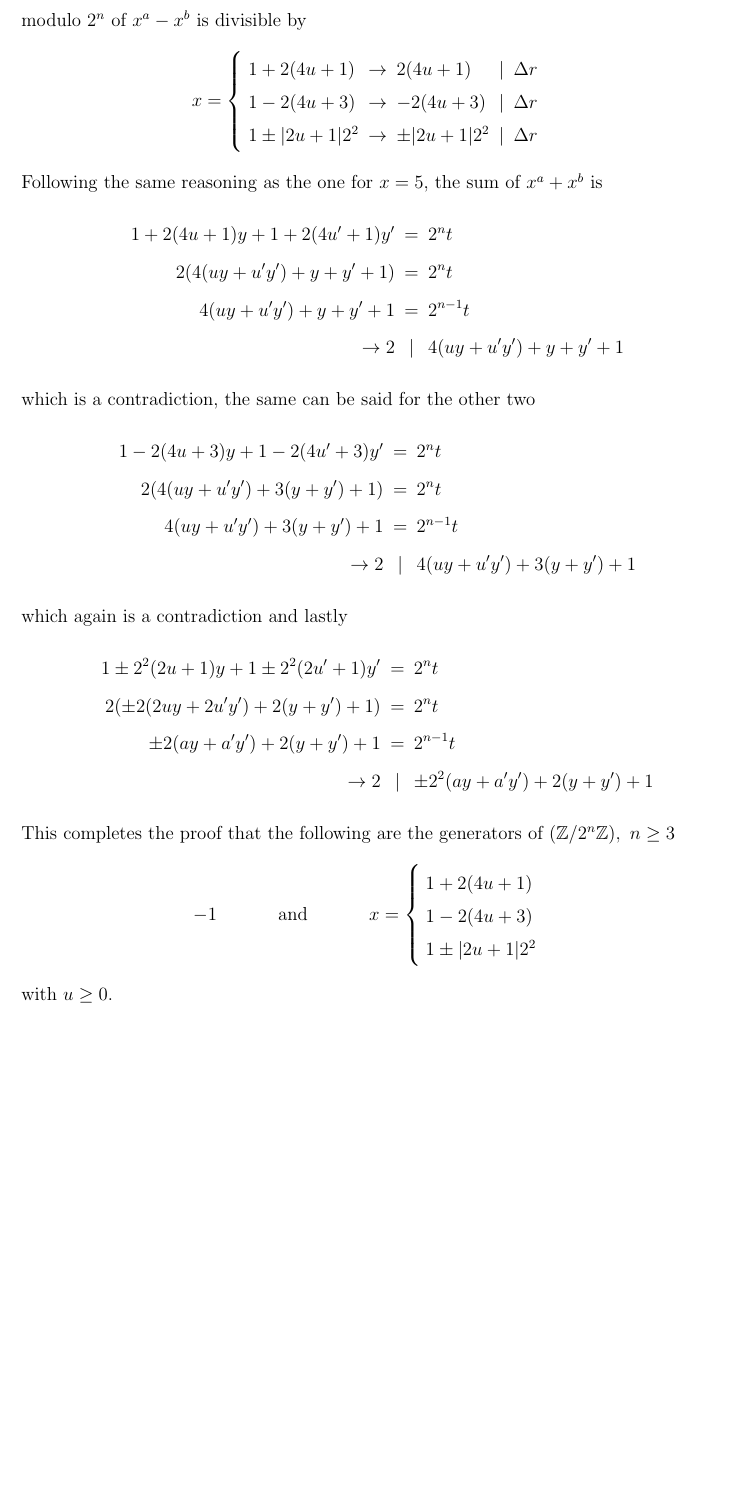
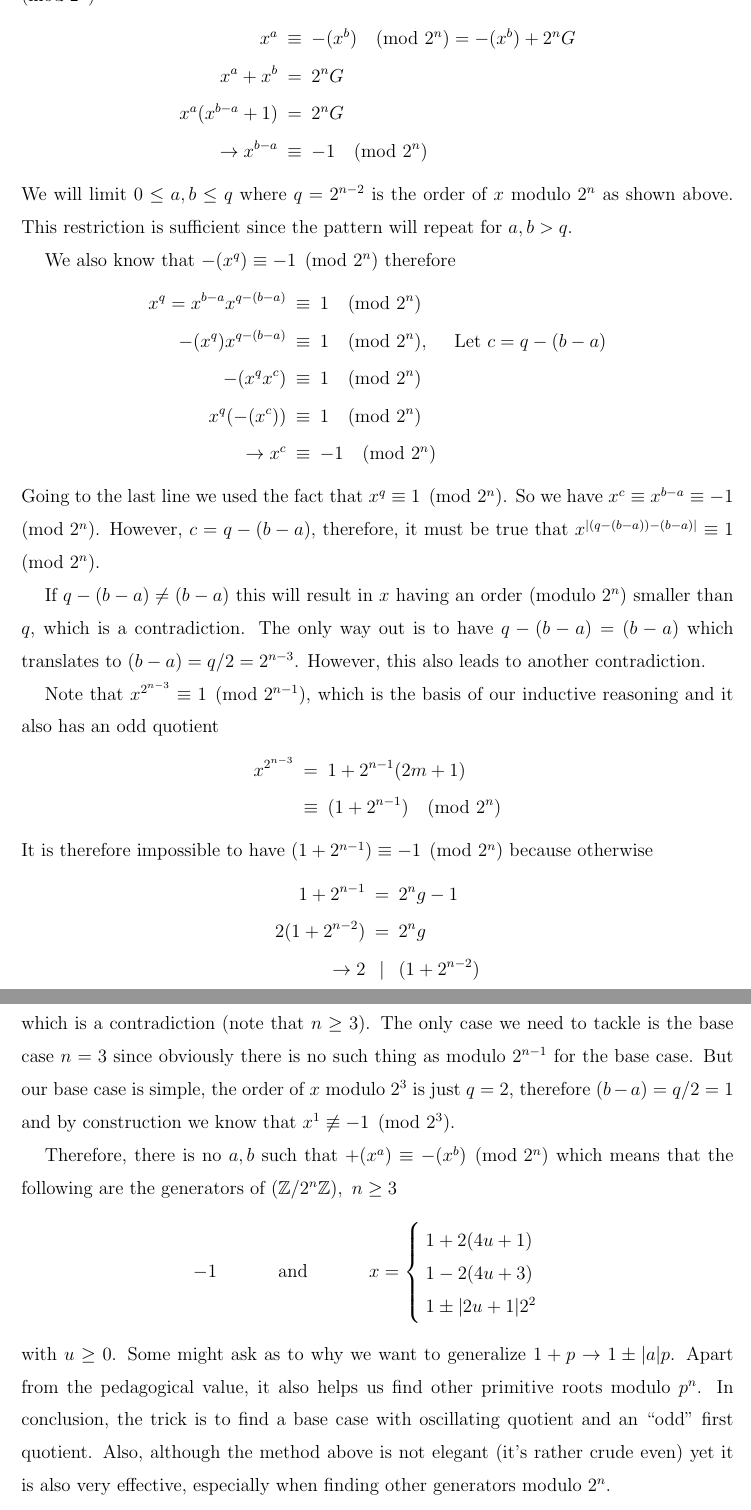
Before and after one commit to georgewashingturd/string, a LaTeX paper (pittetd/my ent.tex): part of page 61 of 66 before the commit and two parts of pages 61 and 62 of 67 after it, the two joined at a grey line, cut at the place of the change, the shorter picture padded with empty space. Compiled offline with pdfLaTeX.

Commit message:
Update 24

```diff
--- a/pittetd/my ent.tex
+++ b/pittetd/my ent.tex
@@ -2193,45 +2193,49 @@ x & = & 1 \pm |2u+1|2^2 \equiv 1 \pmod{2^2}
 %
 $2u+1$ guarantees $\gcd(2u+1,2) = 1$. Now we can see how we can get other generators, if we choose $x = 1 + 2(4u+1)$ we get $11, 19, 27, 35, 43, 51, 59, \dots$. And if we choose $x = 1 + |a|2^2$ we get $13, 21, 29, 37, 45, 53, 61, \dots$.
 
-The only thing left to show is that with this choice $+(x^a) \not\equiv -(x^b) \pmod{2^n}$. The proof is very similar to the one we had for $x=5$, the difference between any two remainders modulo $2^n$ of $x^a - x^b$ is divisible by
-%
-\nbea
-x =  \left \{ \ba{l c l r c l}
-1 + 2(4u+1) & \to & 2(4u+1) & | & \Delta r \\
-1 - 2(4u+3) & \to & - 2(4u+3) & | & \Delta r \\
-1 \pm |2u + 1|2^2 & \to & \pm |2u + 1|2^2 & | & \Delta r
-\ea
-\right.
-\neea
-%
-Following the same reasoning as the one for $x=5$, the sum of $x^a + x^b$ is
-%
-\nbea
-1 + 2(4u+1)y + 1 + 2(4u'+1)y' & = & 2^n t \\
-2(4(uy + u'y') + y + y' + 1) & = & 2^n t \\
-4(uy + u'y') + y + y' + 1 & = & 2^{n-1}t \\
-\to 2 & | & 4(uy + u'y') + y + y' + 1
-\neea
-%
-which is a contradiction, the same can be said for the other two
-%
-\nbea
-1 - 2(4u+3)y + 1 - 2(4u'+3)y' & = & 2^n t \\
-2(4(uy + u'y') + 3(y + y') + 1) & = & 2^n t \\
-4(uy + u'y') + 3(y + y') + 1 & = & 2^{n-1}t \\
-\to 2 & | & 4(uy + u'y') + 3(y + y') + 1
-\neea
-%
-which again is a contradiction and lastly
-%
-\nbea
-1 \pm 2^2(2u + 1)y + 1 \pm 2^2(2u' + 1)y' & = & 2^n t \\
-2(\pm 2(2uy + 2u'y') + 2 (y + y') + 1) & = & 2^n t \\
-\pm 2(ay + a'y') + 2 (y + y') + 1 & = & 2^{n-1}t \\
-\to 2 & | & \pm 2^2(ay + a'y') + 2 (y + y') + 1
-\neea
-%
-This completes the proof that the following are the generators of $(\mathbb{Z}/2^n\mathbb{Z}),~n \ge 3$
+The only thing left to show is that with this choice $+(x^a) \not\equiv -(x^b) \pmod{2^n}$. The proof is not as straightforward as the one for $x=5$. To start, assume that $+(x^a) \equiv -(x^b) \pmod{2^n}$
+%
+\nbea
+x^a & \equiv & -(x^b) \pmod{2^n}  = -(x^b) + 2^n G\\
+x^a + x^b & = & 2^n G \\
+x^a(x^{b-a} + 1) & = & 2^n G \\
+\to x^{b-a} & \equiv & -1 \pmod{2^n}
+\neea
+%
+We will limit $0 \le a,b \le q$ where $q = 2^{n-2}$ is the order of $x$ modulo $2^n$ as shown above. This restriction is sufficient since the pattern will repeat for $a,b > q$.
+
+We also know that $-(x^q) \equiv -1 \pmod{2^n}$ therefore
+%
+\nbea
+x^q = x^{b-a} x ^{q - (b-a)} & \equiv & 1 \pmod{2^n} \\
+-(x^q)x ^{q - (b-a)} & \equiv & 1 \pmod{2^n}, ~~~ {~\rm Let~} c = q - (b-a) \\
+-(x^q x^c) & \equiv & 1 \pmod{2^n} \\
+x^q (-(x^c)) & \equiv & 1 \pmod{2^n} \\
+\to x^c & \equiv & -1 \pmod{2^n}
+\neea
+%
+Going to the last line we used the fact that $x^q \equiv 1 \pmod{2^n}$. So we have $x^c \equiv x^{b-a} \equiv -1 \pmod{2^n}$. However, $c = q - (b-a)$, therefore, it must be true that $x^{|(q - (b-a)) - (b-a)|} \equiv 1 \pmod{2^n}$.
+
+If $q - (b - a) \neq (b-a)$ this will result in $x$ having an order (modulo $2^n$) smaller than $q$, which is a contradiction. The only way out is to have $q - (b-a) = (b-a)$ which translates to $(b-a) = q/2 = 2^{n-3}$. However, this also leads to another contradiction.
+
+Note that $x^{2^{n-3}} \equiv 1 \pmod{2^{n-1}}$, which is the basis of our inductive reasoning and it also has an odd quotient
+%
+\nbea
+x^{2^{n-3}} & = & 1 + 2^{n-1}(2m+1) \\
+& \equiv & (1 + 2^{n-1}) \pmod{2^n}
+\neea
+%
+It is therefore impossible to have $(1 + 2^{n-1}) \equiv -1 \pmod{2^n}$ because otherwise
+%
+\nbea
+1 + 2^{n-1} & = & 2^n g - 1 \\
+2(1 + 2^{n-2}) & = & 2^n g \\
+\to 2 & | & (1 + 2^{n-2})
+\neea
+%
+which is a contradiction (note that $n \ge 3$). The only case we need to tackle is the base case $n=3$ since obviously there is no such thing as modulo $2^{n-1}$ for the base case. But our base case is simple, the order of $x$ modulo $2^3$ is just $q = 2$, therefore $(b-a) = q/2 = 1$ and by construction we know that $x^1 \not\equiv -1 \pmod{2^3}$.
+
+Therefore, there is no $a,b$ such that $+(x^a) \equiv -(x^b) \pmod{2^n}$ which means that the following are the generators of $(\mathbb{Z}/2^n\mathbb{Z}),~n \ge 3$
 %
 \nbea
 -1 ~~~~~~~~~~{\rm and}~~~~~~~~~~
@@ -2243,7 +2247,7 @@ x =  \left \{ \ba{l}
 \right.
 \neea
 %
-with $u \ge 0$.
+with $u \ge 0$. Some might ask as to why we want to generalize $1 + p \to 1 \pm |a|p$. Apart from the pedagogical value, it also helps us find other primitive roots modulo $p^n$. In conclusion, the trick is to find a base case with oscillating quotient and an ``odd'' first quotient. Also, although the method above is not elegant (it's rather crude even) yet it is also very effective, especially when finding other generators modulo $2^n$.
 
 {\bf Problem 2.29}. (*) In terms of the prime factorization of $n$, characterize the integers $n$ such that there is a primitive root modulo $n$.
 
```
Also changed, not shown: pittetd/my ent.pdf, pittetd/my ent.tex (4 more changed lines), 3 other files.
